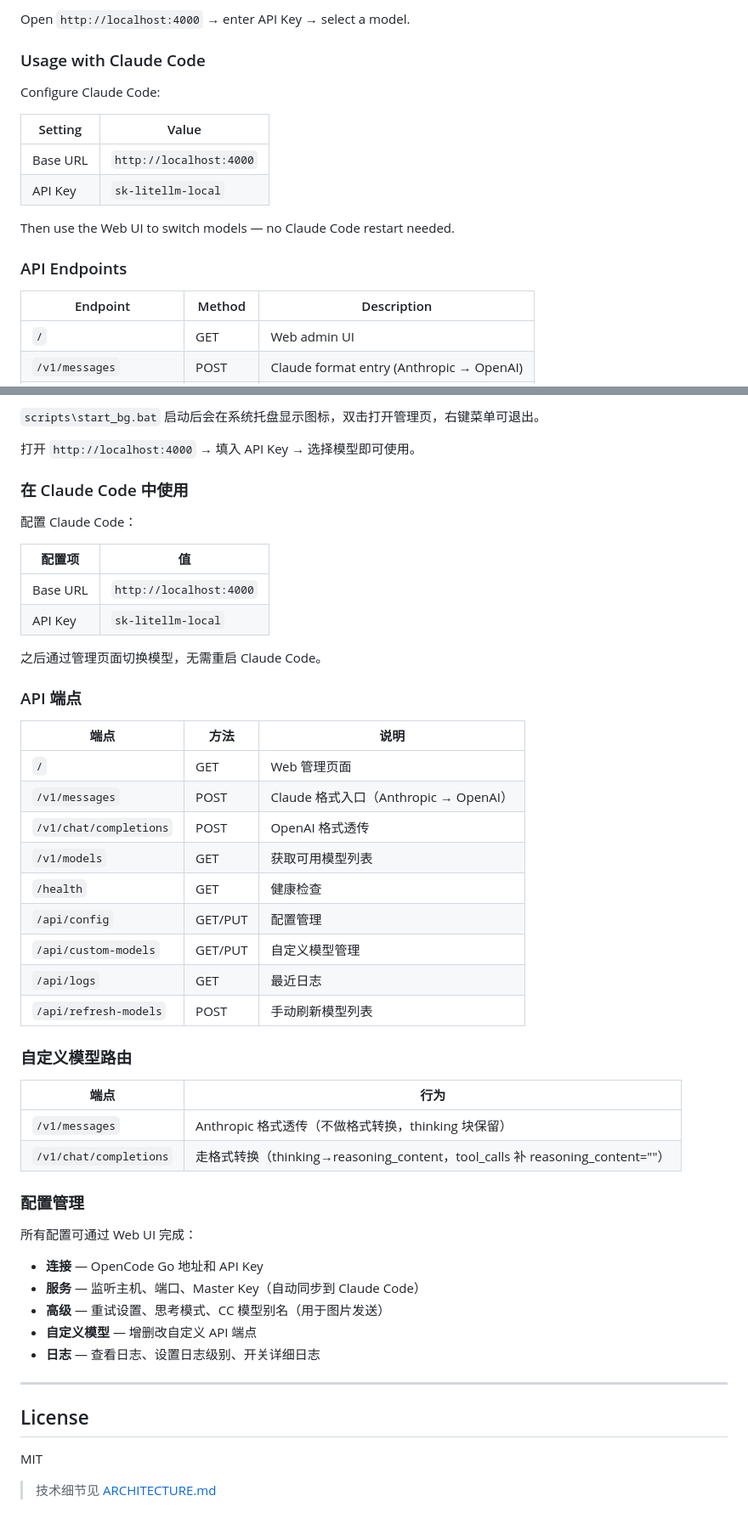
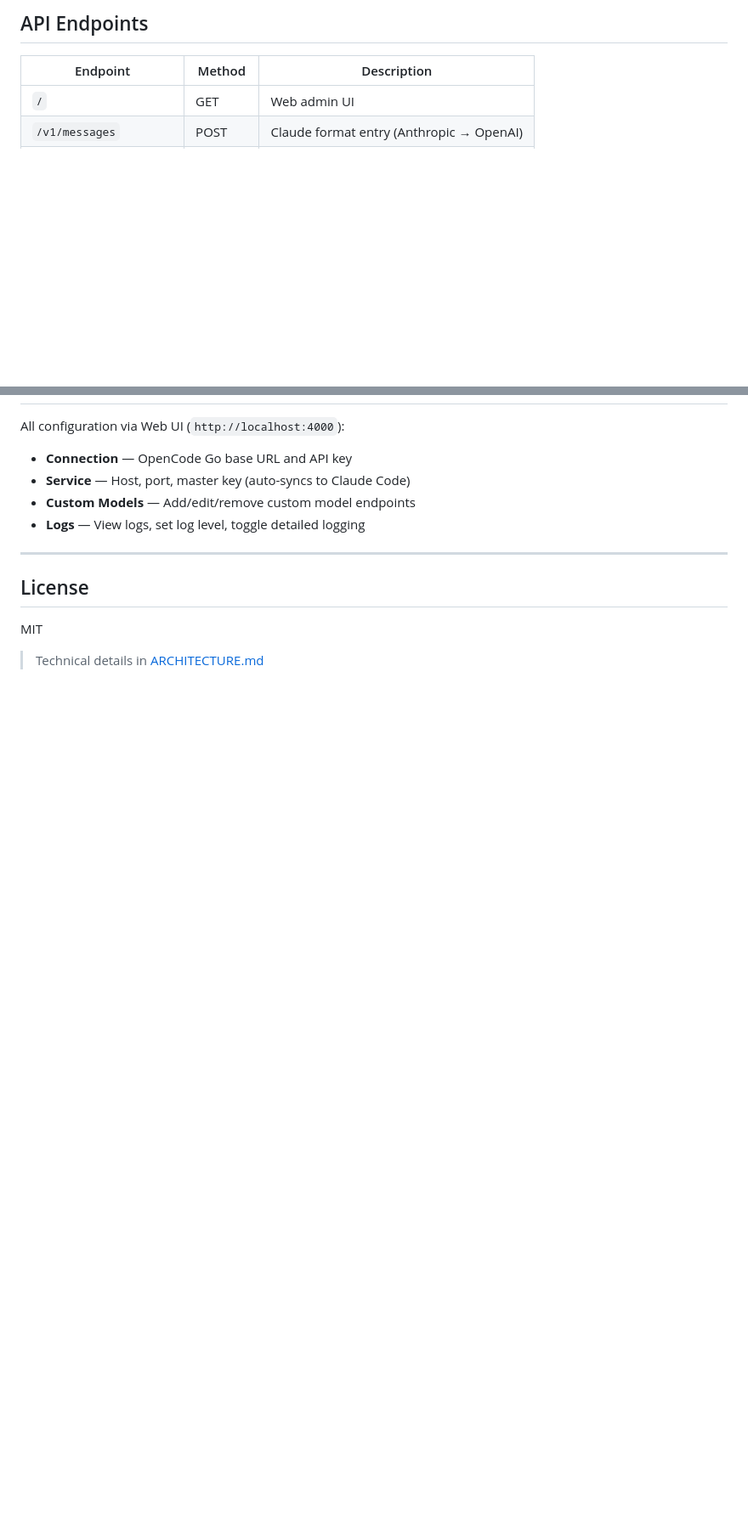
Before and after one commit to lzg14/cc2go, a Markdown page: README.md, 2 parts joined by grey strips. Shown at 85% size. Rendered like a GitHub page; blank space fills up the shorter version.

```diff
--- a/README.md
+++ b/README.md
@@ -52,18 +79,5 @@ With `scripts\start_bg.bat`, cc2go runs silently in your system tray. Double-cli
 
-Open `http://localhost:4000` → enter API Key → select a model.
-
-### Usage with Claude Code
-
-Configure Claude Code:
-
-| Setting | Value |
-|---------|-------|
-| Base URL | `http://localhost:4000` |
-| API Key | `sk-litellm-local` |
-
-Then use the Web UI to switch models — no Claude Code restart needed.
-
-### API Endpoints
+## API Endpoints
 
 | Endpoint | Method | Description |
 |----------|--------|-------------|
@@ -144,47 +106,8 @@ scripts\stop.bat        # 停止后台进程
-`scripts\start_bg.bat` 启动后会在系统托盘显示图标，双击打开管理页，右键菜单可退出。
-
-打开 `http://localhost:4000` → 填入 API Key → 选择模型即可使用。
-
-### 在 Claude Code 中使用
-
-配置 Claude Code：
-
-| 配置项 | 值 |
-|--------|-----|
-| Base URL | `http://localhost:4000` |
-| API Key | `sk-litellm-local` |
-
-之后通过管理页面切换模型，无需重启 Claude Code。
-
-### API 端点
-
-| 端点 | 方法 | 说明 |
-|------|------|------|
-| `/` | GET | Web 管理页面 |
-| `/v1/messages` | POST | Claude 格式入口（Anthropic → OpenAI） |
-| `/v1/chat/completions` | POST | OpenAI 格式透传 |
-| `/v1/models` | GET | 获取可用模型列表 |
-| `/health` | GET | 健康检查 |
-| `/api/config` | GET/PUT | 配置管理 |
-| `/api/custom-models` | GET/PUT | 自定义模型管理 |
-| `/api/logs` | GET | 最近日志 |
-| `/api/refresh-models` | POST | 手动刷新模型列表 |
-
-### 自定义模型路由
-
-| 端点 | 行为 |
-|------|------|
-| `/v1/messages` | Anthropic 格式透传（不做格式转换，thinking 块保留） |
-| `/v1/chat/completions` | 走格式转换（thinking→reasoning_content，tool_calls 补 reasoning_content=""） |
-
-### 配置管理
-
-所有配置可通过 Web UI 完成：
-- **连接** — OpenCode Go 地址和 API Key
-- **服务** — 监听主机、端口、Master Key（自动同步到 Claude Code）
-- **高级** — 重试设置、思考模式、CC 模型别名（用于图片发送）
-- **自定义模型** — 增删改自定义 API 端点
-- **日志** — 查看日志、设置日志级别、开关详细日志
+All configuration via Web UI (`http://localhost:4000`):
+- **Connection** — OpenCode Go base URL and API key
+- **Service** — Host, port, master key (auto-syncs to Claude Code)
+- **Custom Models** — Add/edit/remove custom model endpoints
+- **Logs** — View logs, set log level, toggle detailed logging
 
 ---
 
@@ -192,4 +115,4 @@ scripts\stop.bat        # 停止后台进程
 
 MIT
 
-> 技术细节见 [ARCHITECTURE.md](ARCHITECTURE.md)
+> Technical details in [ARCHITECTURE.md](ARCHITECTURE.md)
```
Also changed, not shown: other parts of README.md (+51 -76 lines), README_zh.md (added, +118 -0 lines).
